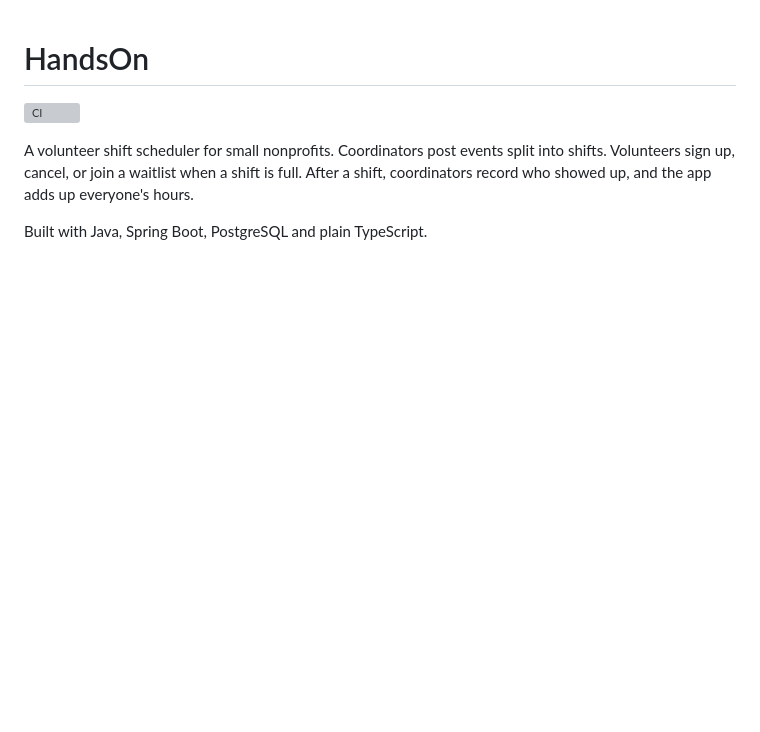
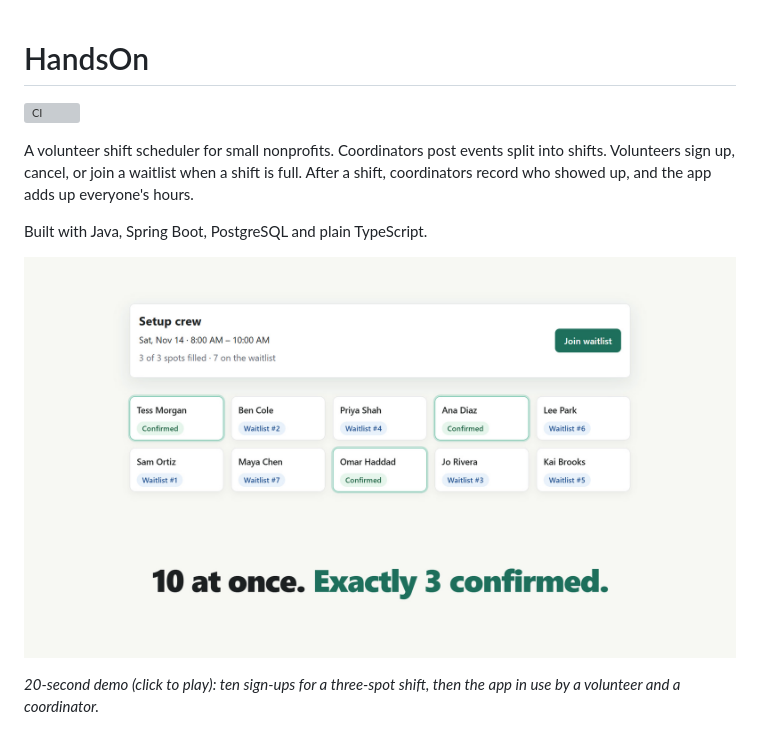
Before and after one commit to MohamedAbdi6743/HandsOn, a Markdown page: README.md, the part around the change. GitHub-like rendering; pictures changed too: docs/media/handson-demo-poster.jpg (added); blank space fills up the shorter version; grey boxes are pictures that could not be loaded.

Commit message:
Add demo video to README
A 20-second demo video and its poster image, linked at the top of the README.

```diff
--- a/README.md
+++ b/README.md
@@ -7,6 +7,11 @@ shifts. Volunteers sign up, cancel, or join a waitlist when a shift is full. Aft
 coordinators record who showed up, and the app adds up everyone's hours.
 
 Built with Java, Spring Boot, PostgreSQL and plain TypeScript.
+
+[![Watch the 20-second demo](docs/media/handson-demo-poster.jpg)](docs/media/handson-demo.mp4)
+
+*20-second demo (click to play): ten sign-ups for a three-spot shift, then the app in use
+by a volunteer and a coordinator.*
 
 ![Event page with sign-up states](docs/screenshots/event-signup.png)
 
```
Also changed, not shown: 1 other file.
